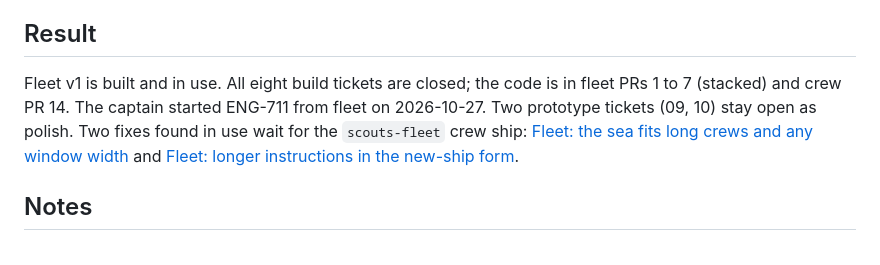
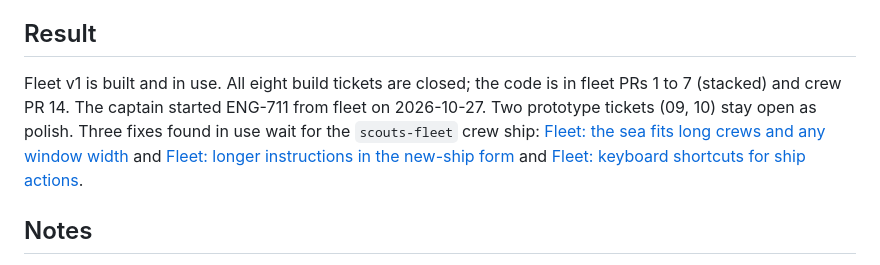
Before and after one commit to sabasayer/fleet, a Markdown page: .scratch/fleet-v1/map.md, the part around the change. GitHub-like rendering.

Commit message:
docs: add keyboard shortcuts ticket

```diff
--- a/.scratch/fleet-v1/map.md
+++ b/.scratch/fleet-v1/map.md
@@ -8,7 +8,7 @@ Fleet v1 is built as the [spec](spec.md) says. The captain uses it on his own cr
 
 ## Result
 
-Fleet v1 is built and in use. All eight build tickets are closed; the code is in fleet PRs 1 to 7 (stacked) and crew PR 14. The captain started ENG-711 from fleet on 2026-10-27. Two prototype tickets (09, 10) stay open as polish. Two fixes found in use wait for the `scouts-fleet` crew ship: [Fleet: the sea fits long crews and any window width](issues/11-fleet-sea-fits-long-crews.md) and [Fleet: longer instructions in the new-ship form](issues/12-fleet-new-ship-instructions.md).
+Fleet v1 is built and in use. All eight build tickets are closed; the code is in fleet PRs 1 to 7 (stacked) and crew PR 14. The captain started ENG-711 from fleet on 2026-10-27. Two prototype tickets (09, 10) stay open as polish. Three fixes found in use wait for the `scouts-fleet` crew ship: [Fleet: the sea fits long crews and any window width](issues/11-fleet-sea-fits-long-crews.md) and [Fleet: longer instructions in the new-ship form](issues/12-fleet-new-ship-instructions.md) and [Fleet: keyboard shortcuts for ship actions](issues/13-fleet-keyboard-shortcuts.md).
 
 ## Notes
 
```
Also changed, not shown: 1 other file.
